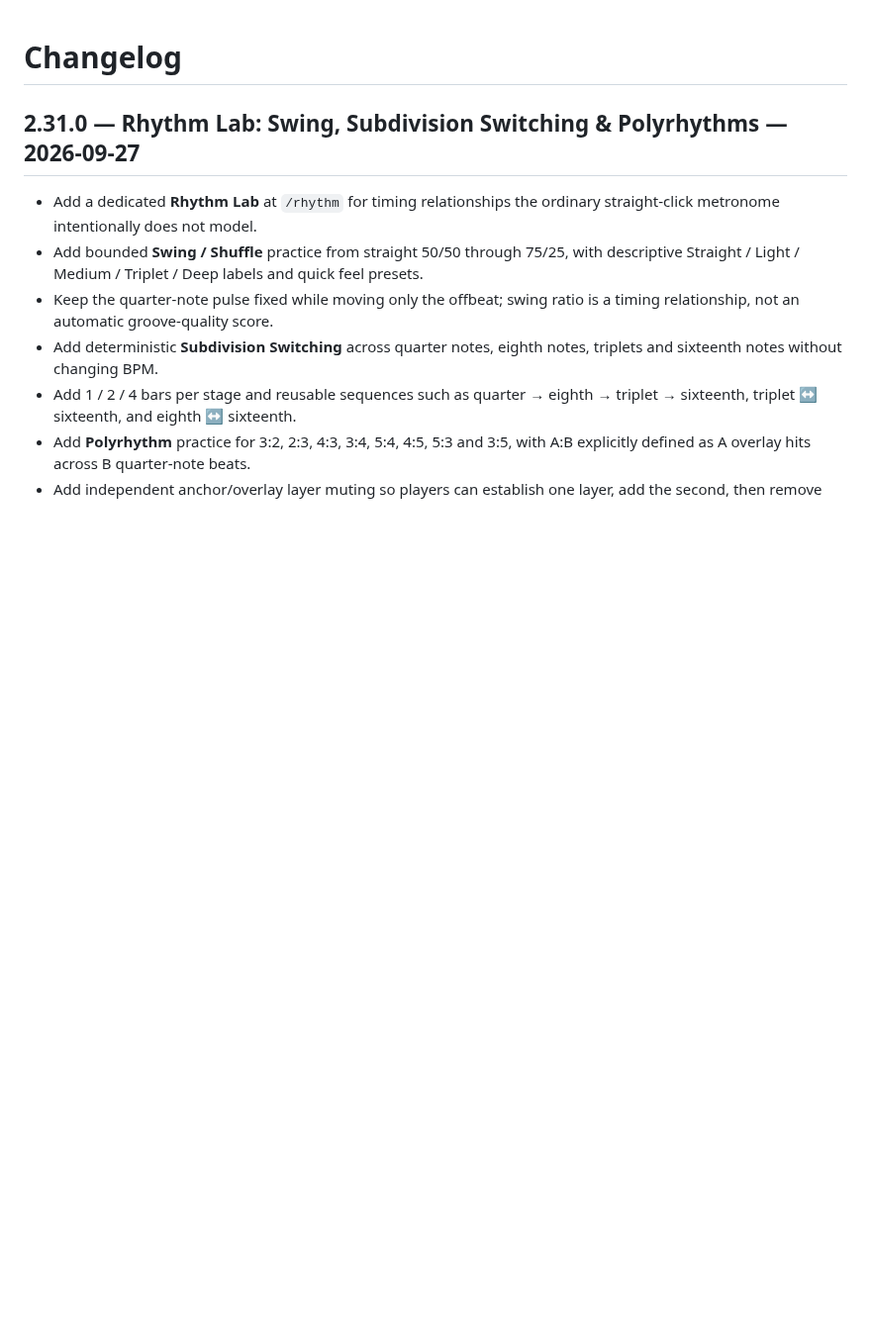
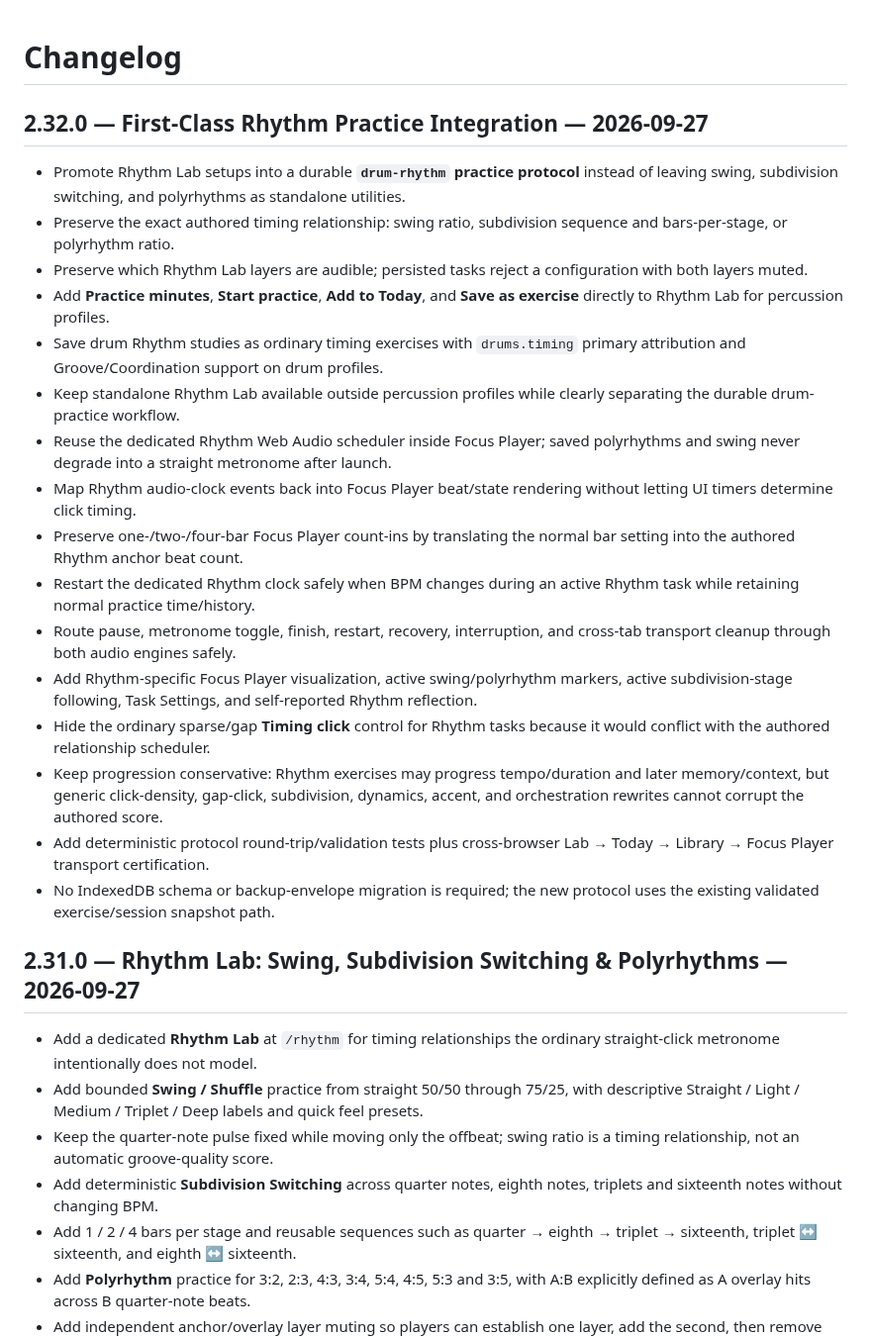
Before and after one commit to thiepn/steadybar, a Markdown page: CHANGELOG.md, the part around the change. Shown at 99% size. Drawn GitHub-style; blank space fills up the shorter version.

Commit message:
Document Steadybar 2.32.0

```diff
--- a/CHANGELOG.md
+++ b/CHANGELOG.md
@@ -1,4 +1,23 @@
 # Changelog
+
+## 2.32.0 — First-Class Rhythm Practice Integration — 2026-09-27
+
+- Promote Rhythm Lab setups into a durable **`drum-rhythm` practice protocol** instead of leaving swing, subdivision switching, and polyrhythms as standalone utilities.
+- Preserve the exact authored timing relationship: swing ratio, subdivision sequence and bars-per-stage, or polyrhythm ratio.
+- Preserve which Rhythm Lab layers are audible; persisted tasks reject a configuration with both layers muted.
+- Add **Practice minutes**, **Start practice**, **Add to Today**, and **Save as exercise** directly to Rhythm Lab for percussion profiles.
+- Save drum Rhythm studies as ordinary timing exercises with `drums.timing` primary attribution and Groove/Coordination support on drum profiles.
+- Keep standalone Rhythm Lab available outside percussion profiles while clearly separating the durable drum-practice workflow.
+- Reuse the dedicated Rhythm Web Audio scheduler inside Focus Player; saved polyrhythms and swing never degrade into a straight metronome after launch.
+- Map Rhythm audio-clock events back into Focus Player beat/state rendering without letting UI timers determine click timing.
+- Preserve one-/two-/four-bar Focus Player count-ins by translating the normal bar setting into the authored Rhythm anchor beat count.
+- Restart the dedicated Rhythm clock safely when BPM changes during an active Rhythm task while retaining normal practice time/history.
+- Route pause, metronome toggle, finish, restart, recovery, interruption, and cross-tab transport cleanup through both audio engines safely.
+- Add Rhythm-specific Focus Player visualization, active swing/polyrhythm markers, active subdivision-stage following, Task Settings, and self-reported Rhythm reflection.
+- Hide the ordinary sparse/gap **Timing click** control for Rhythm tasks because it would conflict with the authored relationship scheduler.
+- Keep progression conservative: Rhythm exercises may progress tempo/duration and later memory/context, but generic click-density, gap-click, subdivision, dynamics, accent, and orchestration rewrites cannot corrupt the authored score.
+- Add deterministic protocol round-trip/validation tests plus cross-browser Lab → Today → Library → Focus Player transport certification.
+- No IndexedDB schema or backup-envelope migration is required; the new protocol uses the existing validated exercise/session snapshot path.
 
 ## 2.31.0 — Rhythm Lab: Swing, Subdivision Switching & Polyrhythms — 2026-09-27
 
```
